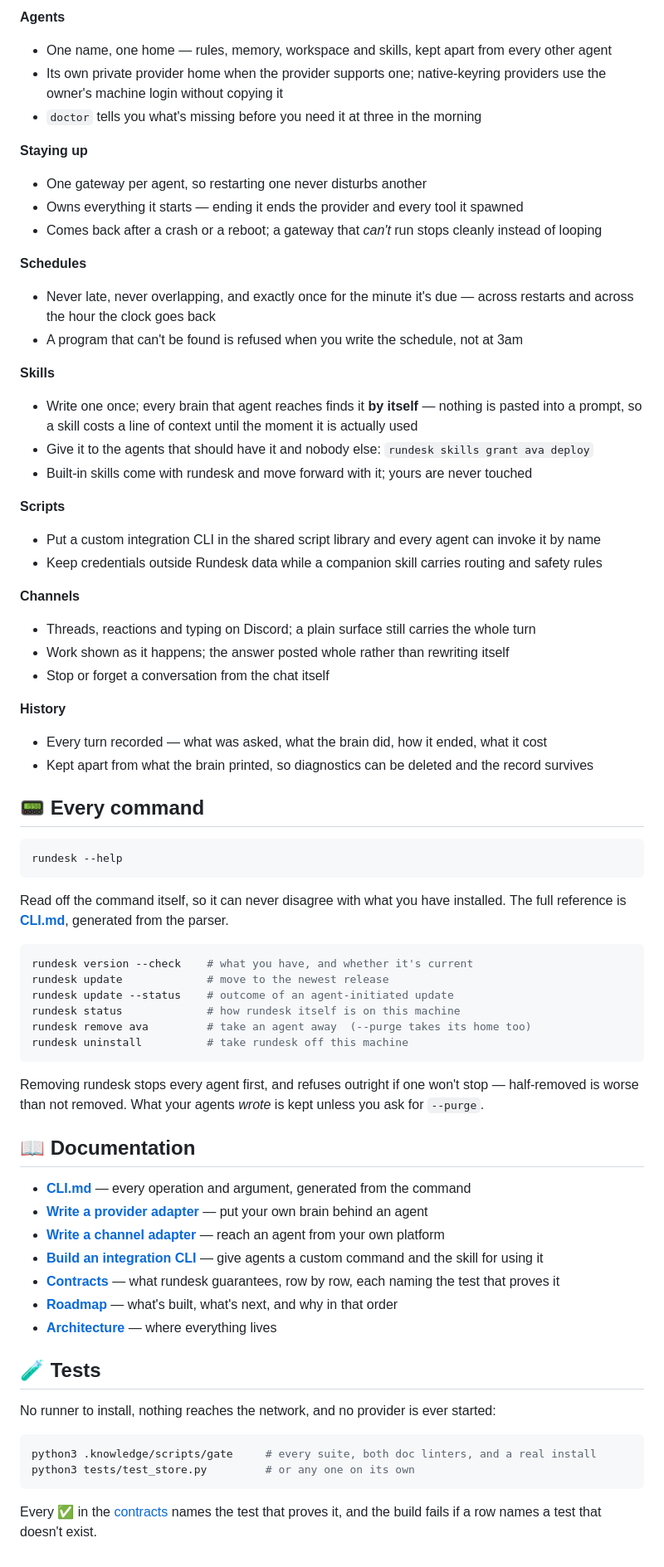
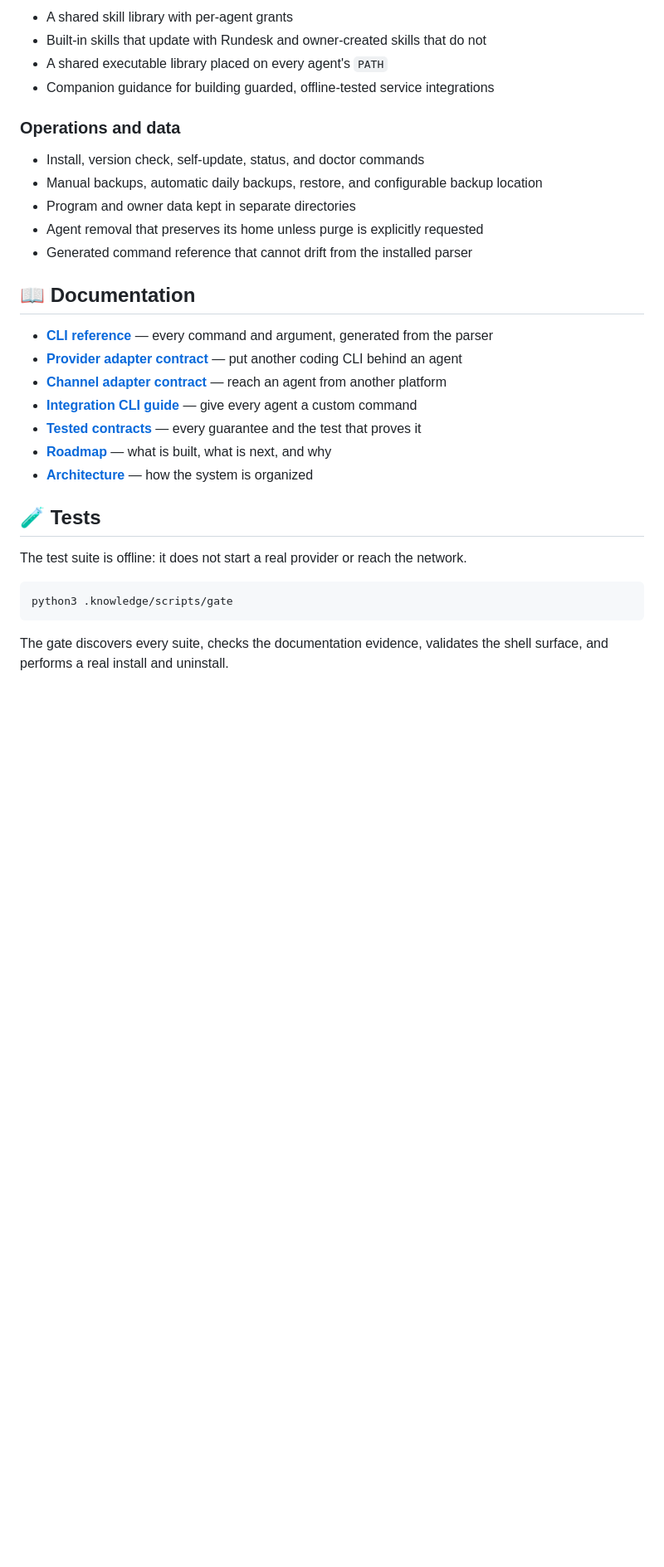
Before and after one commit to rundesk-ai/rundesk-cli, a Markdown page: README.md, the part around one of its changes. Shown at 83% size. Rendered like a GitHub page; blank space fills up the shorter version.

Commit message:
docs: make README consumer-facing

````diff
--- a/README.md
+++ b/README.md
@@ -231,78 +255,34 @@ for the exact 1.1.8 behavior and guardrails.
 
-**Agents**
-- One name, one home — rules, memory, workspace and skills, kept apart from every other agent
-- Its own private provider home when the provider supports one; native-keyring providers use
-  the owner's machine login without copying it
-- `doctor` tells you what's missing before you need it at three in the morning
+- A shared skill library with per-agent grants
+- Built-in skills that update with Rundesk and owner-created skills that do not
+- A shared executable library placed on every agent's `PATH`
+- Companion guidance for building guarded, offline-tested service integrations
 
-**Staying up**
-- One gateway per agent, so restarting one never disturbs another
-- Owns everything it starts — ending it ends the provider and every tool it spawned
-- Comes back after a crash or a reboot; a gateway that *can't* run stops cleanly instead of looping
+### Operations and data
 
-**Schedules**
-- Never late, never overlapping, and exactly once for the minute it's due — across restarts and
-  across the hour the clock goes back
-- A program that can't be found is refused when you write the schedule, not at 3am
-
-**Skills**
-- Write one once; every brain that agent reaches finds it **by itself** — nothing is pasted
-  into a prompt, so a skill costs a line of context until the moment it is actually used
-- Give it to the agents that should have it and nobody else: `rundesk skills grant ava deploy`
-- Built-in skills come with rundesk and move forward with it; yours are never touched
-
-**Scripts**
-- Put a custom integration CLI in the shared script library and every agent can invoke it by name
-- Keep credentials outside Rundesk data while a companion skill carries routing and safety rules
-
-**Channels**
-- Threads, reactions and typing on Discord; a plain surface still carries the whole turn
-- Work shown as it happens; the answer posted whole rather than rewriting itself
-- Stop or forget a conversation from the chat itself
-
-**History**
-- Every turn recorded — what was asked, what the brain did, how it ended, what it cost
-- Kept apart from what the brain printed, so diagnostics can be deleted and the record survives
-
-## 📟 Every command
-
-```sh
-rundesk --help
-```
-
-Read off the command itself, so it can never disagree with what you have installed. The full
-reference is **[CLI.md](CLI.md)**, generated from the parser.
-
-```sh
-rundesk version --check    # what you have, and whether it's current
-rundesk update             # move to the newest release
-rundesk update --status    # outcome of an agent-initiated update
-rundesk status             # how rundesk itself is on this machine
-rundesk remove ava         # take an agent away  (--purge takes its home too)
-rundesk uninstall          # take rundesk off this machine
-```
-
-Removing rundesk stops every agent first, and refuses outright if one won't stop — half-removed
-is worse than not removed. What your agents *wrote* is kept unless you ask for `--purge`.
+- Install, version check, self-update, status, and doctor commands
+- Manual backups, automatic daily backups, restore, and configurable backup location
+- Program and owner data kept in separate directories
+- Agent removal that preserves its home unless purge is explicitly requested
+- Generated command reference that cannot drift from the installed parser
 
 ## 📖 Documentation
 
-- **[CLI.md](CLI.md)** — every operation and argument, generated from the command
-- **[Write a provider adapter](src/templates/skills/building-a-provider-adapter/references/the-contract.md)** — put your own brain behind an agent
-- **[Write a channel adapter](src/templates/skills/building-a-channel-adapter/references/the-contract.md)** — reach an agent from your own platform
-- **[Build an integration CLI](src/templates/skills/building-integration-clis/SKILL.md)** — give agents a custom command and the skill for using it
-- **[Contracts](.knowledge/prd/README.md)** — what rundesk guarantees, row by row, each naming the test that proves it
-- **[Roadmap](ROADMAP.md)** — what's built, what's next, and why in that order
-- **[Architecture](.knowledge/CODEMAP.md)** — where everything lives
+- **[CLI reference](CLI.md)** — every command and argument, generated from the parser
+- **[Provider adapter contract](src/templates/skills/building-a-provider-adapter/references/the-contract.md)** — put another coding CLI behind an agent
+- **[Channel adapter contract](src/templates/skills/building-a-channel-adapter/references/the-contract.md)** — reach an agent from another platform
+- **[Integration CLI guide](src/templates/skills/building-integration-clis/SKILL.md)** — give every agent a custom command
+- **[Tested contracts](.knowledge/prd/README.md)** — every guarantee and the test that proves it
+- **[Roadmap](ROADMAP.md)** — what is built, what is next, and why
+- **[Architecture](.knowledge/CODEMAP.md)** — how the system is organized
 
 ## 🧪 Tests
 
-No runner to install, nothing reaches the network, and no provider is ever started:
+The test suite is offline: it does not start a real provider or reach the network.
 
 ```sh
-python3 .knowledge/scripts/gate     # every suite, both doc linters, and a real install
-python3 tests/test_store.py         # or any one on its own
+python3 .knowledge/scripts/gate
 ```
 
-Every ✅ in the [contracts](.knowledge/prd/README.md) names the test that proves it, and the build
-fails if a row names a test that doesn't exist.
+The gate discovers every suite, checks the documentation evidence, validates the shell
+surface, and performs a real install and uninstall.
````
Also changed, not shown: other parts of README.md (+180 -156 lines), .knowledge/MEMORY.md (+4 -0 lines).
